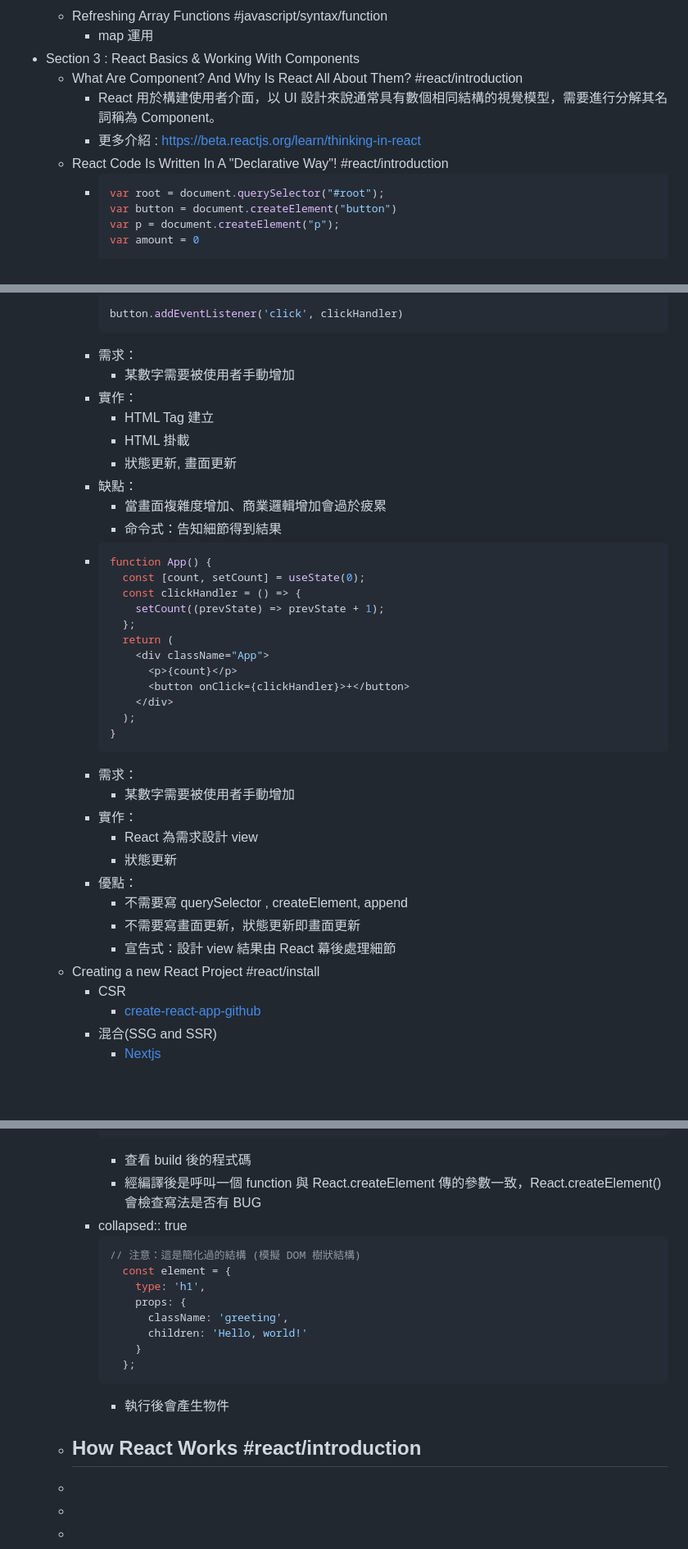
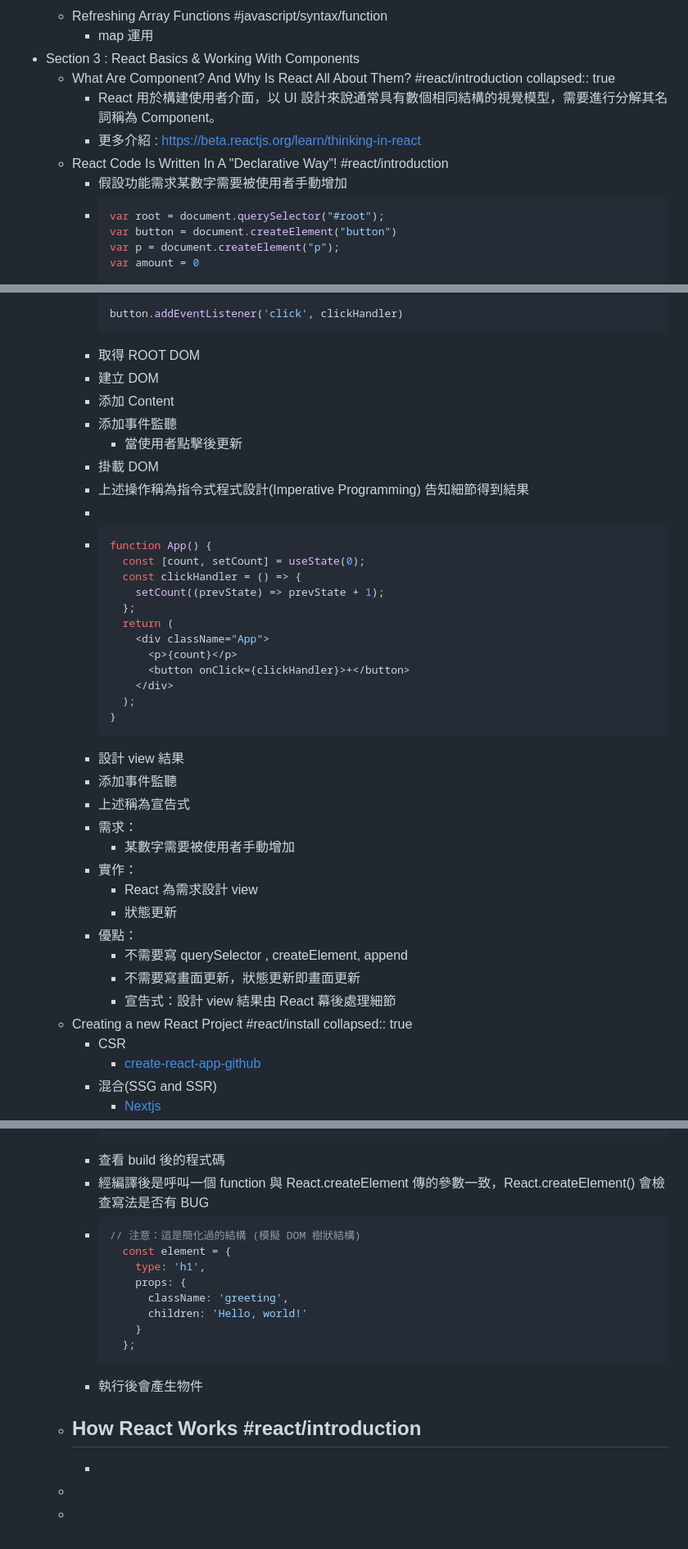
Before and after one commit to callumzhong/logseq-developer, a Markdown page: pages/React - The Complete Guide (incl Hooks, React Router, Redux).md, 3 parts joined by grey strips. Shown: that part at 82% size. Drawn GitHub-style; blank space fills up the shorter version.

````diff
--- a/pages/React - The Complete Guide (incl Hooks, React Router, Redux).md
+++ b/pages/React - The Complete Guide (incl Hooks, React Router, Redux).md
@@ -19,9 +20,11 @@
 		- map 運用
 - Section 3 : React Basics & Working With Components
 	- What Are Component? And Why Is React All About Them? #react/introduction
+	  collapsed:: true
 		- React 用於構建使用者介面，以 UI 設計來說通常具有數個相同結構的視覺模型，需要進行分解其名詞稱為 Component。
 		- 更多介紹 : https://beta.reactjs.org/learn/thinking-in-react
 	- React Code Is Written In A "Declarative Way"! #react/introduction
+		- 假設功能需求某數字需要被使用者手動增加
 		- ```js
 		  var root = document.querySelector("#root");
 		  var button = document.createElement("button")
@@ -40,15 +43,14 @@
 
 		  button.addEventListener('click', clickHandler)
 		  ```
-		- 需求：
-			- 某數字需要被使用者手動增加
-		- 實作：
-			- HTML Tag 建立
-			- HTML 掛載
-			- 狀態更新, 畫面更新
-		- 缺點：
-			- 當畫面複雜度增加、商業邏輯增加會過於疲累
-			- 命令式：告知細節得到結果
+		- 取得 ROOT DOM
+		- 建立 DOM
+		- 添加 Content
+		- 添加事件監聽
+			- 當使用者點擊後更新
+		- 掛載 DOM
+		- 上述操作稱為指令式程式設計(Imperative Programming) 告知細節得到結果
+		-
 		- ```js
 		  function App() {
 		    const [count, setCount] = useState(0);
@@ -63,6 +65,9 @@
 		    );
 		  }
 		  ```
+		- 設計 view 結果
+		- 添加事件監聽
+		- 上述稱為宣告式
 		- 需求：
 			- 某數字需要被使用者手動增加
 		- 實作：
@@ -73,6 +78,7 @@
 			- 不需要寫畫面更新，狀態更新即畫面更新
 			- 宣告式：設計 view 結果由 React 幕後處理細節
 	- Creating a new React Project #react/install
+	  collapsed:: true
 		- CSR
 			- [create-react-app-github](https://github.com/facebook/create-react-app)
 		- 混合(SSG and SSR)
@@ -168,10 +171,9 @@
 		    }, this);
 		  }
 		  ```
-			- 查看 build 後的程式碼
-			- 經編譯後是呼叫一個 function 與 React.createElement 傳的參數一致，React.createElement() 會檢查寫法是否有 BUG
-		- collapsed:: true
-		  ```js
+		- 查看 build 後的程式碼
+		- 經編譯後是呼叫一個 function 與 React.createElement 傳的參數一致，React.createElement() 會檢查寫法是否有 BUG
+		- ```js
 		  // 注意：這是簡化過的結構 (模擬 DOM 樹狀結構)
 		    const element = {
 		      type: 'h1',
@@ -181,8 +183,9 @@
 		      }
 		    };
 		  ```
-			- 執行後會產生物件
+		- 執行後會產生物件
 	- How React Works #react/introduction
+		-
 		-
 	-
 	-
````
Also changed, not shown: other parts of pages/React - The Complete Guide (incl Hooks, React Router, Redux).md (+17 -19 lines), assets/image_1665889988364_0.png (added), 1 other file.
